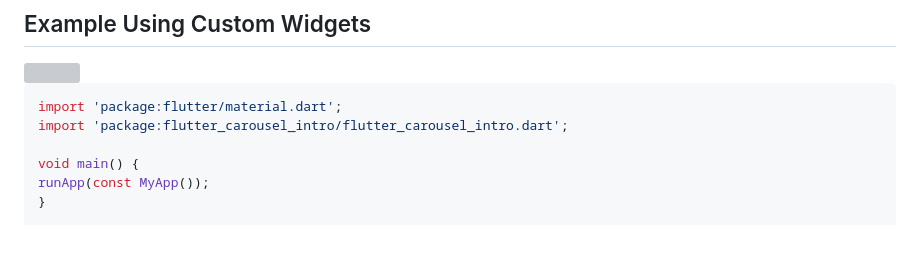
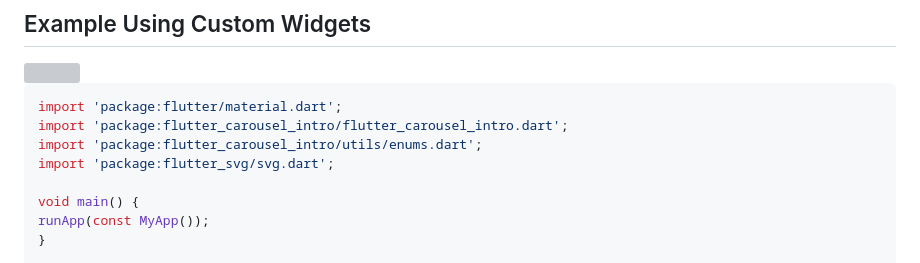
Before and after one commit to eliezerantonio/flutter_carousel_intro, a Markdown page: README.md, the part around the change. Rendered like a GitHub page; blank space fills up the shorter version; grey boxes are pictures that could not be loaded.

Commit message:
Update README.md
@aosccode
@aosccode

Então pessoal, decide criar essa pull porque hoje constantei um erro na documentação, é o seguinte, esses dias venho feito testes apenas na versão simples desse project mas hoje quando agora a pouco tempo coloquei o codigo personalizado no projecto notei que está faltar importações que fazim com que as propriedades de     indicatorAlign: IndicatorAlign.left,
        indicatorEffect: IndicatorEffects.worm,
ficassem vermelho, ou seja, dava erro.

importações essas que são:
import 'package:flutter_carousel_intro/utils/enums.dart';
import 'package:flutter_svg/svg.dart';

````diff
--- a/README.md
+++ b/README.md
@@ -135,6 +135,8 @@ animatedRotateZ: true
   ```dart
 import 'package:flutter/material.dart';
 import 'package:flutter_carousel_intro/flutter_carousel_intro.dart';
+import 'package:flutter_carousel_intro/utils/enums.dart';
+import 'package:flutter_svg/svg.dart';
 
 void main() {
   runApp(const MyApp());
````
